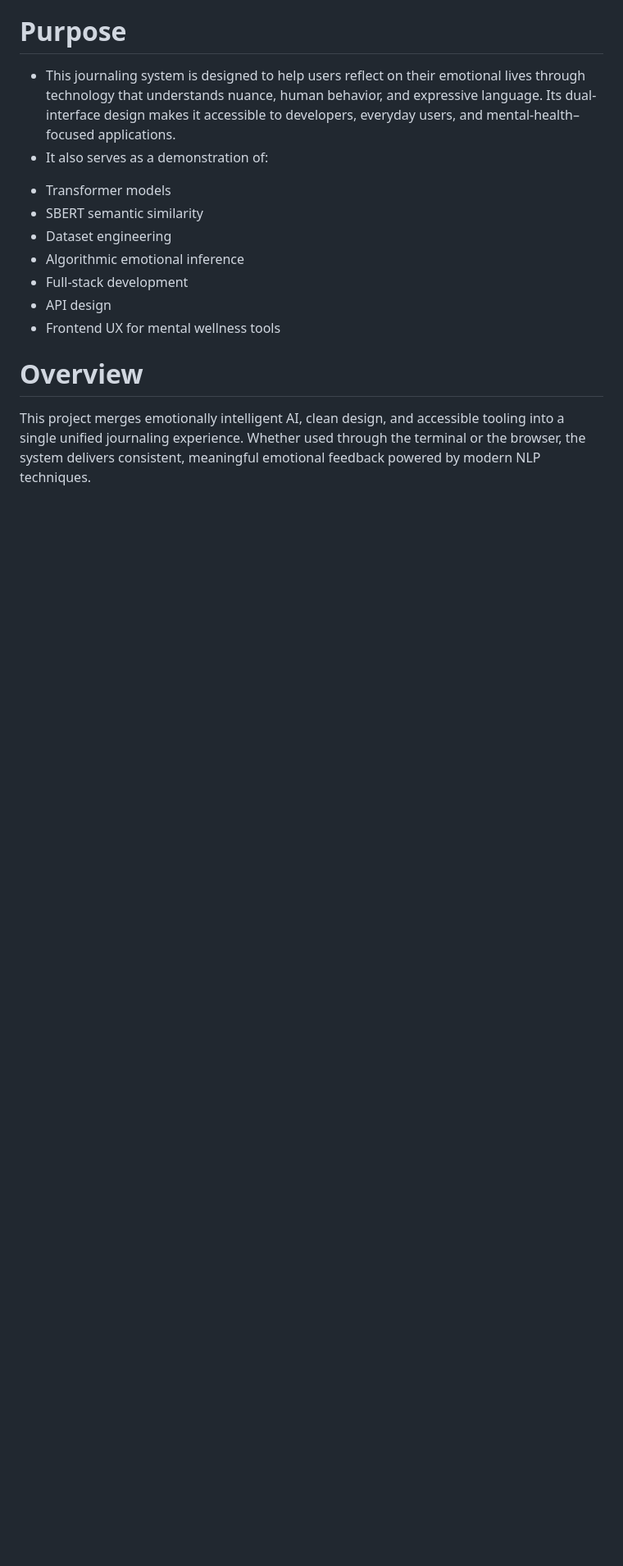
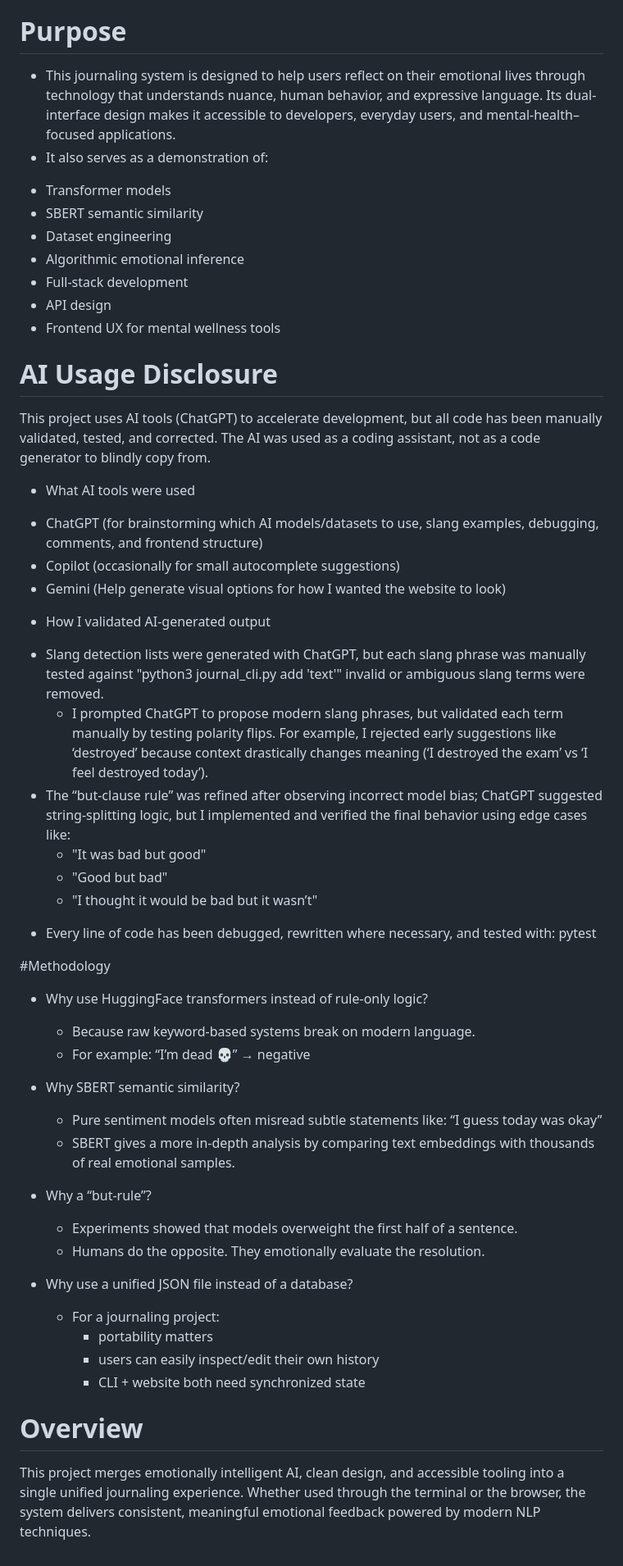
Before and after one commit to alishapol/AISentimentJournal, a Markdown page: README.md, the part around one of its changes. Shown at 82% size. Rendered like a GitHub page; blank space fills up the shorter version.

```diff
--- a/README.md
+++ b/README.md
@@ -103,5 +132,49 @@ Every saved entry uses a polished, human-friendly timestamp format like "Decembe
 - Frontend UX for mental wellness tools
 
 
+# AI Usage Disclosure
+This project uses AI tools (ChatGPT) to accelerate development, but all code has been manually validated, tested, and corrected. The AI was used as a coding assistant, not as a code generator to blindly copy from.
+
+* What AI tools were used
+- ChatGPT (for brainstorming which AI models/datasets to use, slang examples,
+  debugging, comments, and frontend structure)
+- Copilot (occasionally for small autocomplete suggestions)
+- Gemini (Help generate visual options for how I wanted the website to look)
+
+* How I validated AI-generated output
+- Slang detection lists were generated with ChatGPT, but each slang phrase was manually tested against "python3 journal_cli.py add 'text'" invalid or ambiguous slang terms were removed.
+   - I prompted ChatGPT to propose modern slang phrases, but validated each term
+     manually by testing polarity flips. For example, I rejected early suggestions
+     like ‘destroyed’ because context drastically changes meaning (‘I destroyed the
+     exam’ vs ‘I feel destroyed today’).
+- The “but-clause rule” was refined after observing incorrect model bias; ChatGPT suggested string-splitting logic, but I implemented and verified the final behavior using edge cases like:
+   - "It was bad but good"
+   - "Good but bad"
+   - "I thought it would be bad but it wasn’t"
+
+* Every line of code has been debugged, rewritten where necessary, and tested with: pytest
+
+
+#Methodology
+* Why use HuggingFace transformers instead of rule-only logic?
+   - Because raw keyword-based systems break on modern language.
+   - For example: “I’m dead 💀” → negative
+
+* Why SBERT semantic similarity?
+   - Pure sentiment models often misread subtle statements like: “I guess today was
+     okay”
+   - SBERT gives a more in-depth analysis by comparing text embeddings with thousands
+     of real emotional samples.
+
+* Why a “but-rule”?
+   - Experiments showed that models overweight the first half of a sentence.
+   - Humans do the opposite. They emotionally evaluate the resolution.
+
+* Why use a unified JSON file instead of a database?
+   - For a journaling project:
+        - portability matters
+        - users can easily inspect/edit their own history
+        - CLI + website both need synchronized state
+
 # Overview
 This project merges emotionally intelligent AI, clean design, and accessible tooling into a single unified journaling experience. Whether used through the terminal or the browser, the system delivers consistent, meaningful emotional feedback powered by modern NLP techniques.
```
Also changed, not shown: other parts of README.md (+49 -20 lines).
